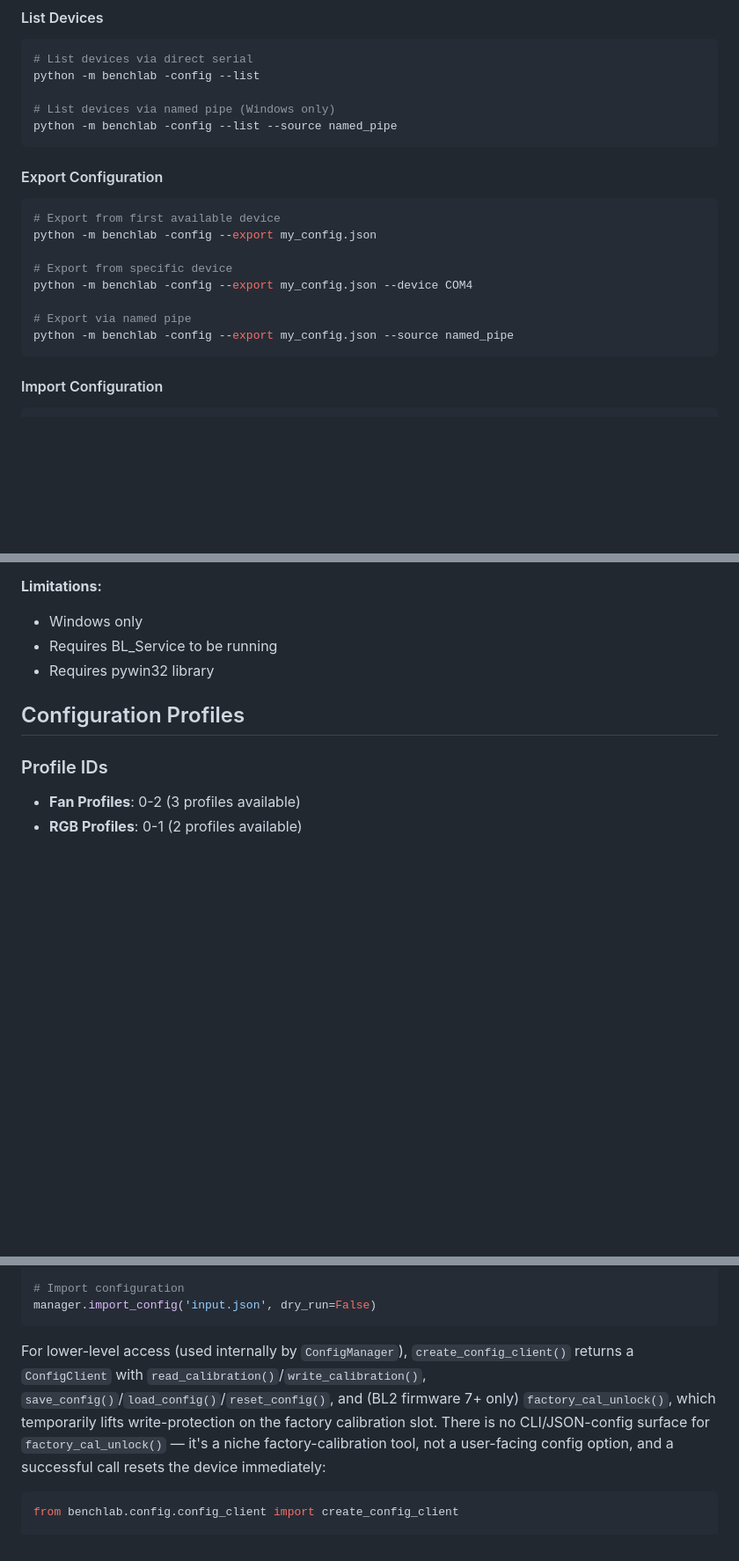
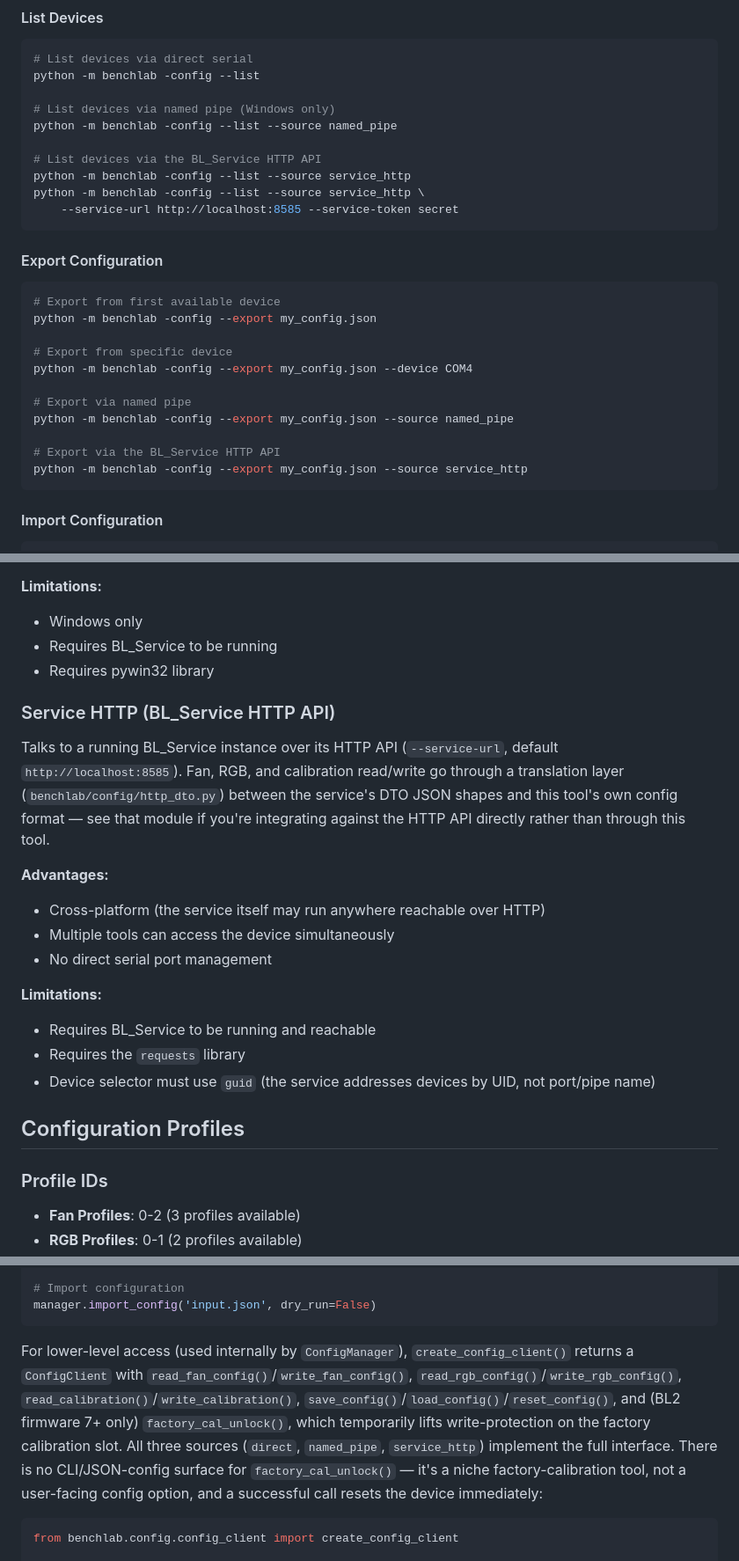
Before and after one commit to BenchLab-io/benchlab-pytools, a Markdown page: benchlab/config/README.md, 3 parts joined by grey strips. Shown at 88% size. Drawn GitHub-style; blank space fills up the shorter version.

````diff
--- a/benchlab/config/README.md
+++ b/benchlab/config/README.md
@@ -55,6 +60,11 @@ python -m benchlab -config --list
 
 # List devices via named pipe (Windows only)
 python -m benchlab -config --list --source named_pipe
+
+# List devices via the BL_Service HTTP API
+python -m benchlab -config --list --source service_http
+python -m benchlab -config --list --source service_http \
+    --service-url http://localhost:8585 --service-token secret
 ```
 
 #### Export Configuration
@@ -68,6 +78,9 @@ python -m benchlab -config --export my_config.json --device COM4
 
 # Export via named pipe
 python -m benchlab -config --export my_config.json --source named_pipe
+
+# Export via the BL_Service HTTP API
+python -m benchlab -config --export my_config.json --source service_http
 ```
 
 #### Import Configuration
@@ -235,6 +252,25 @@ Uses the Windows BL_Service named pipe interface for communication.
 - Requires BL_Service to be running
 - Requires pywin32 library
 
+### Service HTTP (BL_Service HTTP API)
+
+Talks to a running BL_Service instance over its HTTP API (`--service-url`,
+default `http://localhost:8585`). Fan, RGB, and calibration read/write go
+through a translation layer (`benchlab/config/http_dto.py`) between the
+service's DTO JSON shapes and this tool's own config format — see that
+module if you're integrating against the HTTP API directly rather than
+through this tool.
+
+**Advantages:**
+- Cross-platform (the service itself may run anywhere reachable over HTTP)
+- Multiple tools can access the device simultaneously
+- No direct serial port management
+
+**Limitations:**
+- Requires BL_Service to be running and reachable
+- Requires the `requests` library
+- Device selector must use `guid` (the service addresses devices by UID, not port/pipe name)
+
 ## Configuration Profiles
 
 ### Profile IDs
@@ -316,12 +357,14 @@ manager.import_config('input.json', dry_run=False)
 ```
 
 For lower-level access (used internally by `ConfigManager`), `create_config_client()`
-returns a `ConfigClient` with `read_calibration()`/`write_calibration()`,
+returns a `ConfigClient` with `read_fan_config()`/`write_fan_config()`,
+`read_rgb_config()`/`write_rgb_config()`, `read_calibration()`/`write_calibration()`,
 `save_config()`/`load_config()`/`reset_config()`, and (BL2 firmware 7+ only)
 `factory_cal_unlock()`, which temporarily lifts write-protection on the factory
-calibration slot. There is no CLI/JSON-config surface for `factory_cal_unlock()` —
-it's a niche factory-calibration tool, not a user-facing config option, and a
-successful call resets the device immediately:
+calibration slot. All three sources (`direct`, `named_pipe`, `service_http`)
+implement the full interface. There is no CLI/JSON-config surface for
+`factory_cal_unlock()` — it's a niche factory-calibration tool, not a
+user-facing config option, and a successful call resets the device immediately:
 
 ```python
 from benchlab.config.config_client import create_config_client
````
Also changed, not shown: other parts of benchlab/config/README.md (+16 -2 lines), CHANGELOG.md (+20 -0 lines), README.md (+4 -1 lines).
